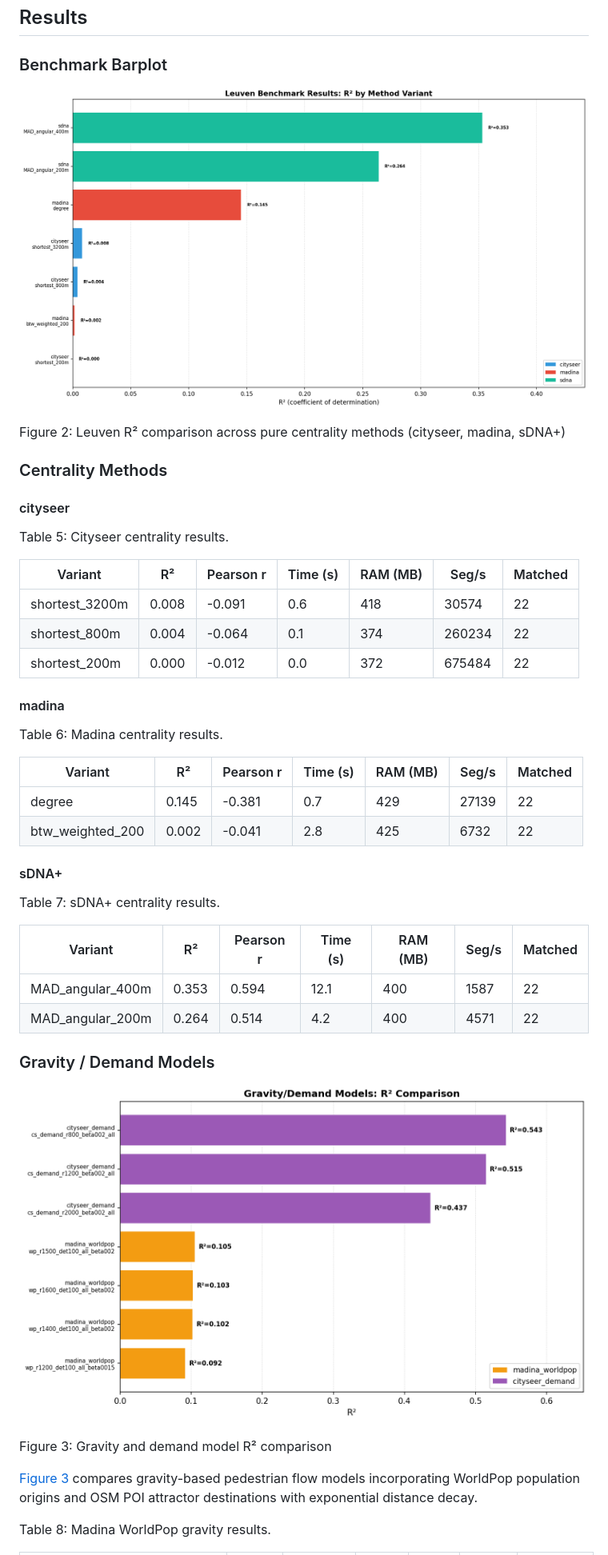
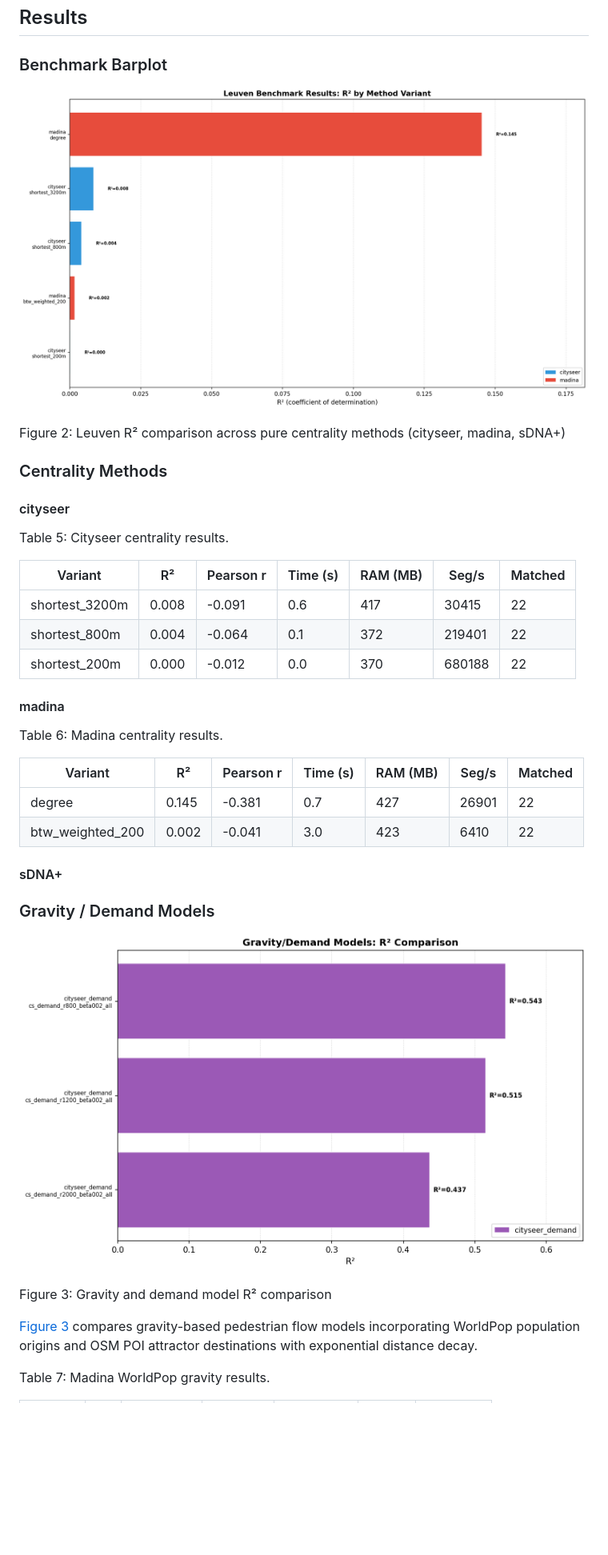
Before and after one commit to Robinlovelace/cenbench, a Markdown page: README.md, the part around the change printed below. Shown: that part at 80% size. Drawn GitHub-style; pictures changed too: results/fig1_barplot.png, results/fig_gravity_barplot.png; blank space fills up the shorter version.

Commit message:
Fix madina stub-filter: R² 0.105→0.704, update README.qmd KEEP_VARIANTS/Abtract/beta, re-render

```diff
--- a/README.md
+++ b/README.md
@@ -197,9 +197,9 @@ Table 5: Cityseer centrality results.
 
 | Variant        | R²    | Pearson r | Time (s) | RAM (MB) | Seg/s  | Matched |
 |----------------|-------|-----------|----------|----------|--------|---------|
-| shortest_3200m | 0.008 | -0.091    | 0.6      | 418      | 30574  | 22      |
-| shortest_800m  | 0.004 | -0.064    | 0.1      | 374      | 260234 | 22      |
-| shortest_200m  | 0.000 | -0.012    | 0.0      | 372      | 675484 | 22      |
+| shortest_3200m | 0.008 | -0.091    | 0.6      | 417      | 30415  | 22      |
+| shortest_800m  | 0.004 | -0.064    | 0.1      | 372      | 219401 | 22      |
+| shortest_200m  | 0.000 | -0.012    | 0.0      | 370      | 680188 | 22      |
 
 </div>
 
@@ -211,23 +211,12 @@ Table 6: Madina centrality results.
 
 | Variant          | R²    | Pearson r | Time (s) | RAM (MB) | Seg/s | Matched |
 |------------------|-------|-----------|----------|----------|-------|---------|
-| degree           | 0.145 | -0.381    | 0.7      | 429      | 27139 | 22      |
-| btw_weighted_200 | 0.002 | -0.041    | 2.8      | 425      | 6732  | 22      |
+| degree           | 0.145 | -0.381    | 0.7      | 427      | 26901 | 22      |
+| btw_weighted_200 | 0.002 | -0.041    | 3.0      | 423      | 6410  | 22      |
 
 </div>
 
 #### sDNA+
-
-<div id="tbl-sdna-results">
-
-Table 7: sDNA+ centrality results.
-
-| Variant          | R²    | Pearson r | Time (s) | RAM (MB) | Seg/s | Matched |
-|------------------|-------|-----------|----------|----------|-------|---------|
-| MAD_angular_400m | 0.353 | 0.594     | 12.1     | 400      | 1587  | 22      |
-| MAD_angular_200m | 0.264 | 0.514     | 4.2      | 400      | 4571  | 22      |
-
-</div>
 
 ### Gravity / Demand Models
 
@@ -246,5 +235,5 @@ decay.
 
 <div id="tbl-gravity-madina-results">
 
-Table 8: Madina WorldPop gravity results.
+Table 7: Madina WorldPop gravity results.
 
```
Also changed, not shown: other parts of README.md (+17 -21 lines), results/fig3_performance.png, 2 other files.
